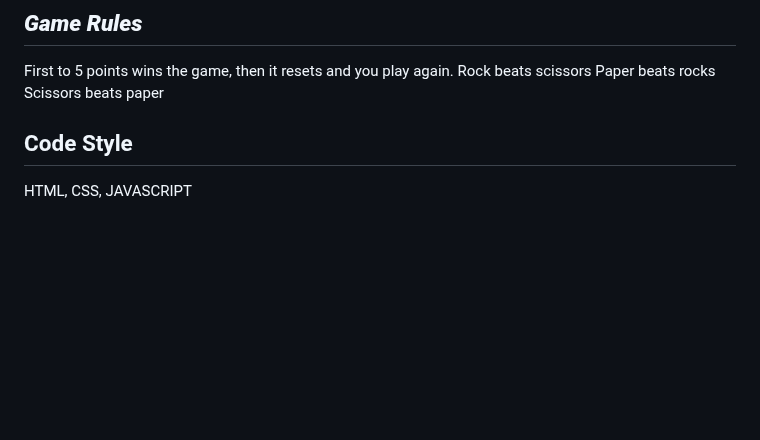
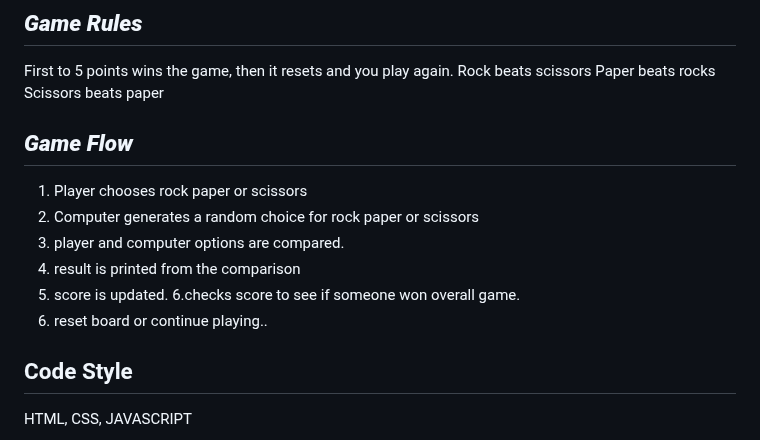
Before and after one commit to variedprojects/RockPaper, a Markdown page: README.md, the part around the change. Rendered like a GitHub page; blank space fills up the shorter version.

```diff
--- a/README.md
+++ b/README.md
@@ -10,6 +10,15 @@ First to 5 points wins the game, then it resets and you play again.
 Rock beats scissors
 Paper beats rocks
 Scissors beats paper
+
+## ***Game Flow***
+1. Player chooses rock paper or scissors
+2. Computer generates a random choice for rock paper or scissors
+3. player and computer options are compared.
+4. result is printed from the comparison
+5. score is updated.
+6.checks score to see if someone won overall game.
+7. reset board or continue playing..
 
 ## Code Style
 HTML, CSS, JAVASCRIPT
```
